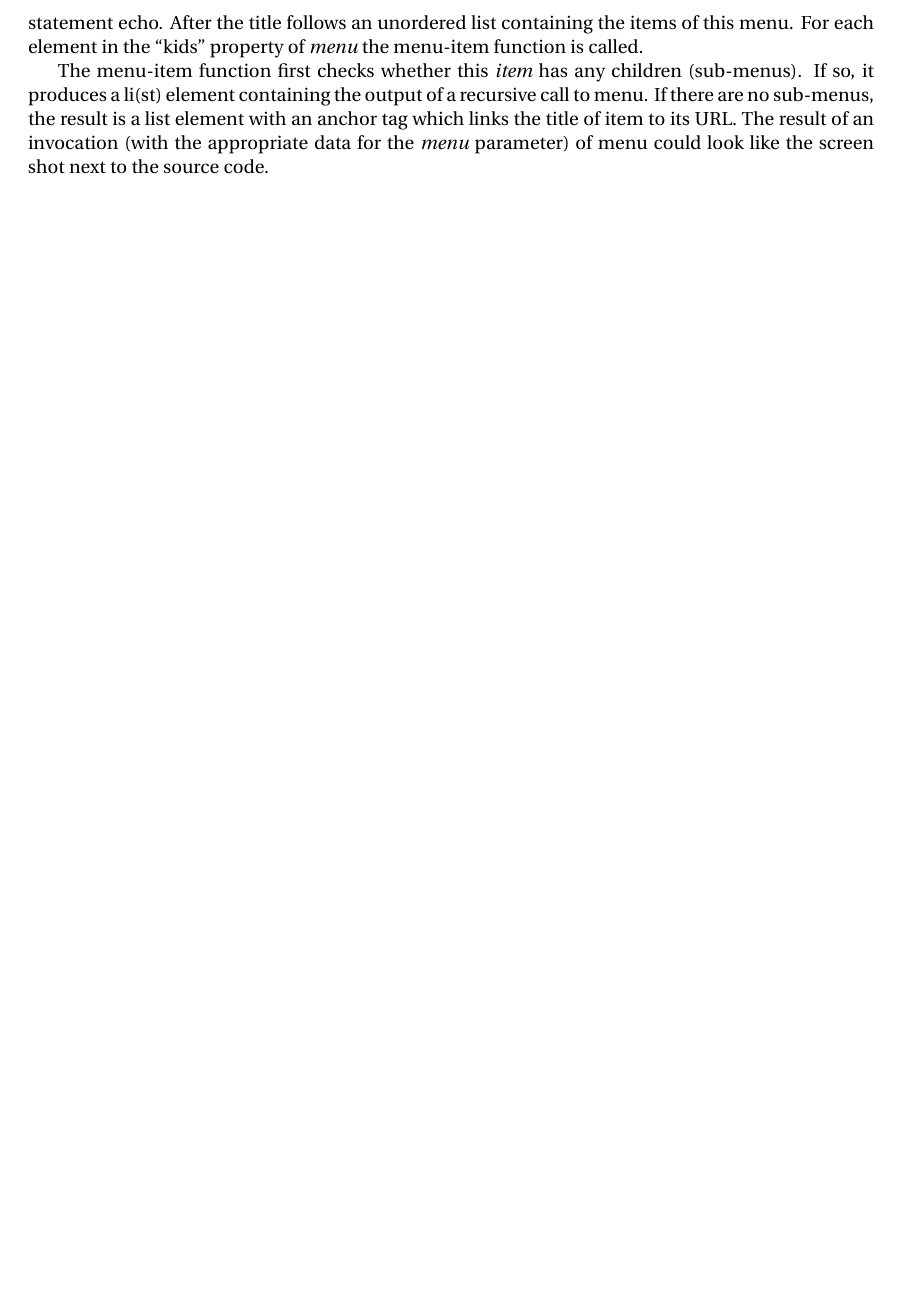
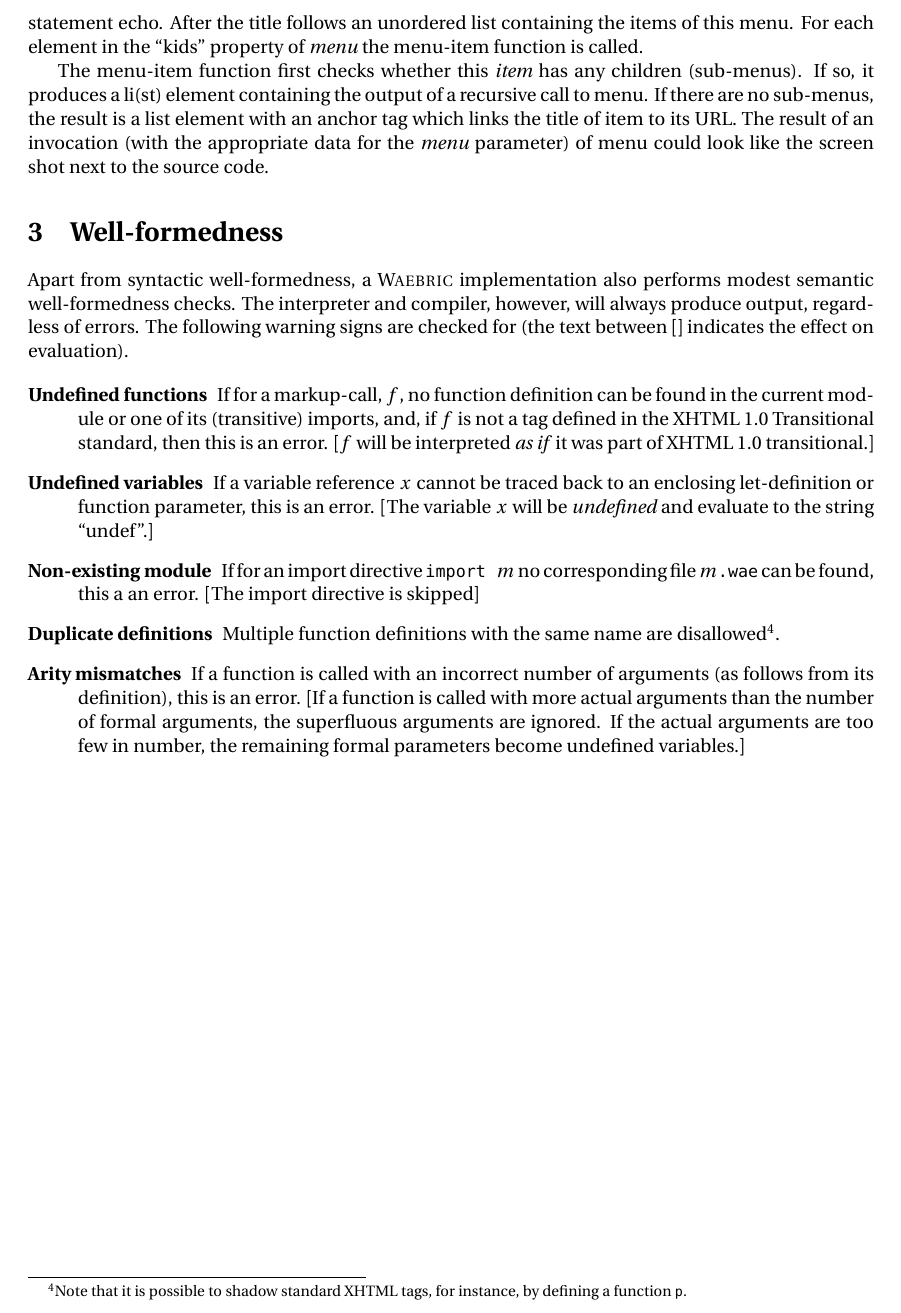
Before and after one commit to cwi-swat/waebric, a LaTeX paper (doc/waebric.tex): part of page 5 of 6, cut so that both start at the same text, the shorter picture padded with empty space. Compiled offline with pdfLaTeX; a missing font is replaced by an installed copy or a similar font.

Commit message:
- Documented the well-formnedness checks performed on Waebric programs.

```diff
--- a/doc/waebric.tex
+++ b/doc/waebric.tex
@@ -354,6 +354,42 @@ of item to its URL. The result of an invocation (with the appropriate
 data for the \textit{menu} parameter) of menu could look like the
 screen shot next to the source code.
 
+
+\section{Well-formedness}
+
+Apart from syntactic well-formedness, a \waebric implementation also
+performs modest semantic well-formedness checks. The interpreter and
+compiler, however, will always produce output, regardless of
+errors. The following warning signs are checked for (the text between
+[] indicates the effect on evaluation).
+
+\begin{description}
+\item[Undefined functions] If for a markup-call, $f$, no function
+  definition can be found in the current module or one of its
+  (transitive) imports, and, if $f$ is not a tag defined in the XHTML
+  1.0 Transitional standard, then this is an error. [$f$ will be
+  interpreted \textit{as if} it was part of XHTML 1.0 transitional.]
+
+\item[Undefined variables] If a variable reference $x$ cannot be
+  traced back to an enclosing let-definition or function parameter,
+  this is an error.  [The variable $x$ will be \textit{undefined} and
+  evaluate to the string ``undef''.]
+
+\item[Non-existing module] If for an import directive \texttt{import
+    $m$} no corresponding file \texttt{$m$.wae} can be found, this a
+  an error. [The import directive is skipped]
+
+\item[Duplicate definitions] Multiple function definitions with the
+  same name are disallowed\footnote{Note that it is possible to shadow
+    standard XHTML tags, for instance, by defining a function \texttt{p}.}.
+
+\item[Arity mismatches] If a function is called with an incorrect
+  number of arguments (as follows from its definition), this is an
+  error. [If a function is called with more actual arguments than the
+  number of formal arguments, the superfluous arguments are
+  ignored. If the actual arguments are too few in number, the
+  remaining formal parameters become undefined variables.]
+\end{description}
 
 \begin{comment}
 
```
